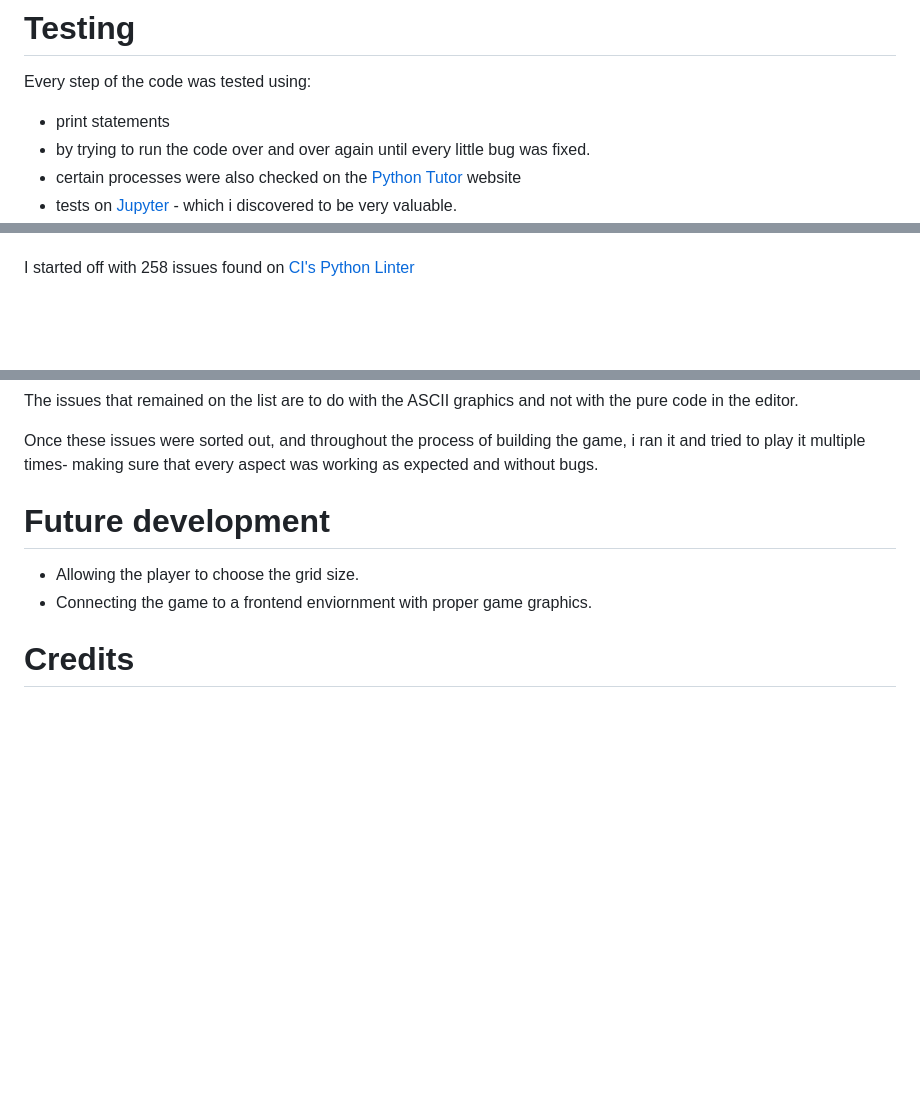
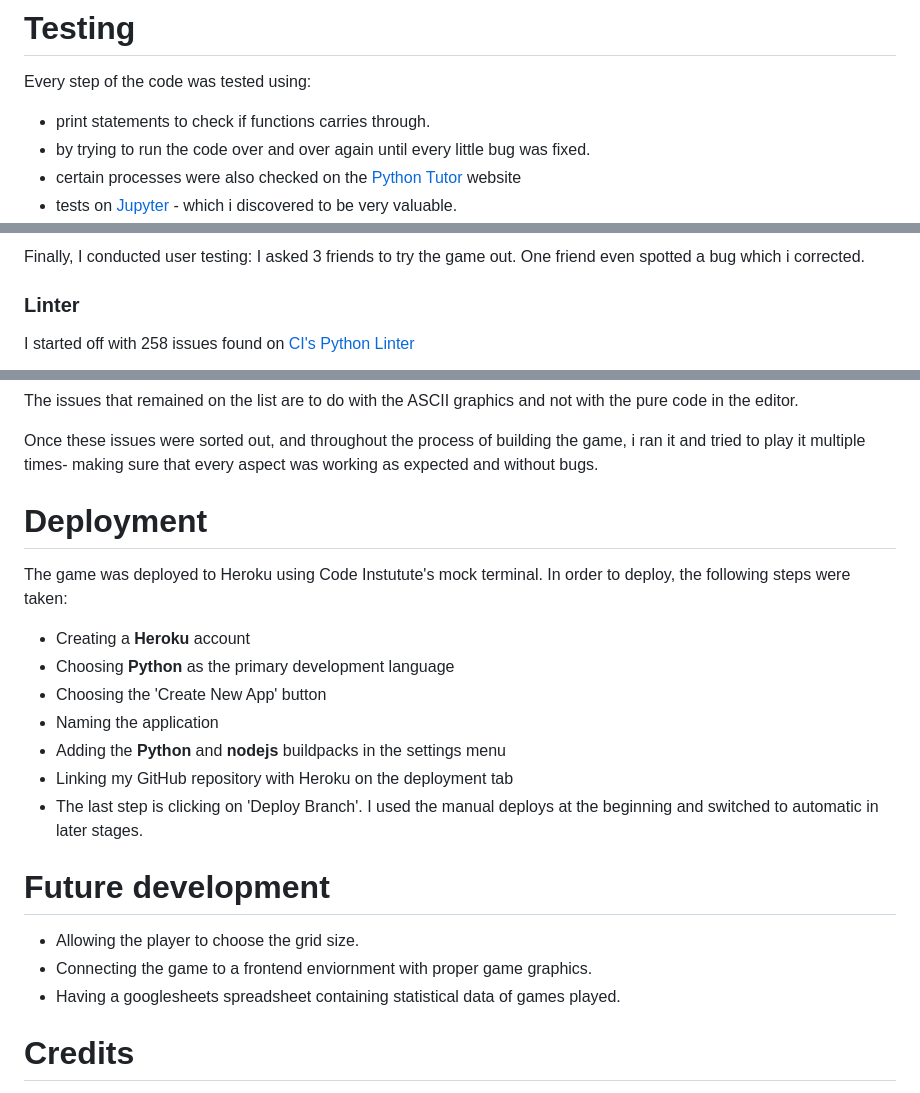
Before and after one commit to leverh/Battleship-1, a Markdown page: README.md, 3 parts joined by grey strips. GitHub-like rendering; blank space fills up the shorter version.

```diff
--- a/README.md
+++ b/README.md
@@ -91,7 +91,7 @@ The game will be won once all ships (either the computer's or the player's) have
 # Testing
 
 Every step of the code was tested using:
-- print statements
+- print statements to check if functions carries through.
 - by trying to run the code over and over again until every little bug was fixed.
 - certain processes were also checked on the [Python Tutor](https://pythontutor.com/python-debugger.html#mode=edit) website
 - tests on [Jupyter](https://jupyter.org/) - which i discovered to be very valuable.
@@ -100,3 +114,6 @@ Every step of the code was tested using:
+Finally, I conducted user testing: I asked 3 friends to try the game out. One friend even spotted a bug which i corrected.
+
+### Linter
 
 I started off with 258 issues found on [CI's Python Linter](https://pep8ci.herokuapp.com/)
 
@@ -110,11 +127,25 @@ The issues that remained on the list are to do with the ASCII graphics and not w
 
 Once these issues were sorted out, and throughout the process of building the game, i ran it and tried to play it multiple times- making sure that every aspect was working as expected and without bugs.
 
+# Deployment
+
+The game was deployed to Heroku using Code Instutute's mock terminal.
+In order to deploy, the following steps were taken:
+
+- Creating a **Heroku** account
+- Choosing **Python** as the primary development language
+- Choosing the 'Create New App' button
+- Naming the application
+- Adding the **Python** and **nodejs** buildpacks in the settings menu
+- Linking my GitHub repository with Heroku on the deployment tab
+- The last step is clicking on 'Deploy Branch'. I used the manual deploys at the beginning and switched to automatic in later stages.
+
 
 # Future development
 
 - Allowing the player to choose the grid size.
 - Connecting the game to a frontend enviornment with proper game graphics.
+- Having a googlesheets spreadsheet containing statistical data of games played.
 
 # Credits
 
```
Also changed, not shown: other parts of README.md (+15 -1 lines), ASSETS/Images/2023-03-23 (9).png (added), ASSETS/Images/2023-03-24 (6).png (added), ASSETS/Images/2023-03-24 (8).png (added), 1 other file.
